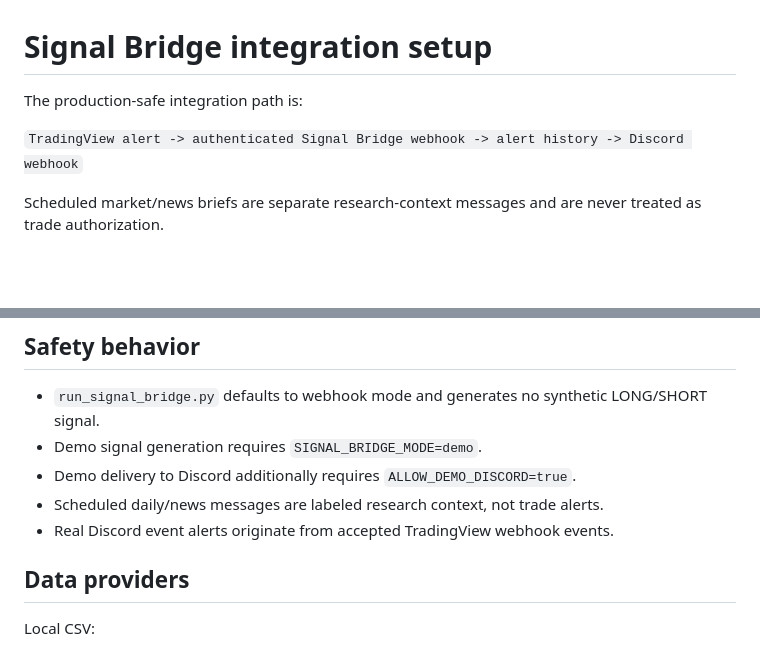
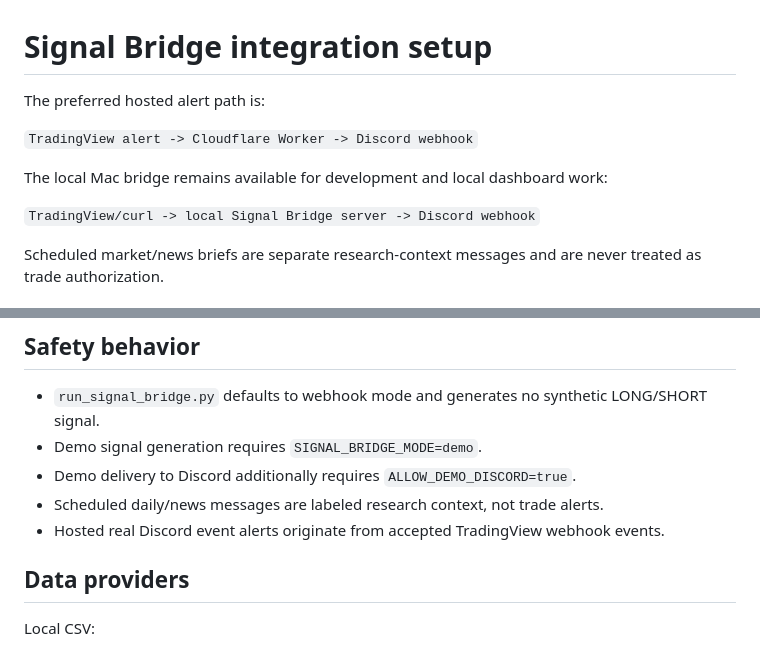
Before and after one commit to mlstretch0422-lang/trader-dashboard, a Markdown page: trading_os/INTEGRATION_SETUP.md, 2 parts joined by grey strips. Drawn GitHub-style; blank space fills up the shorter version.

```diff
--- a/trading_os/INTEGRATION_SETUP.md
+++ b/trading_os/INTEGRATION_SETUP.md
@@ -1,8 +1,12 @@
 # Signal Bridge integration setup
 
-The production-safe integration path is:
+The preferred hosted alert path is:
 
-`TradingView alert -> authenticated Signal Bridge webhook -> alert history -> Discord webhook`
+`TradingView alert -> Cloudflare Worker -> Discord webhook`
+
+The local Mac bridge remains available for development and local dashboard work:
+
+`TradingView/curl -> local Signal Bridge server -> Discord webhook`
 
 Scheduled market/news briefs are separate research-context messages and are never treated as trade authorization.
 
@@ -102,7 +129,7 @@ Logs:
 - Demo signal generation requires `SIGNAL_BRIDGE_MODE=demo`.
 - Demo delivery to Discord additionally requires `ALLOW_DEMO_DISCORD=true`.
 - Scheduled daily/news messages are labeled research context, not trade alerts.
-- Real Discord event alerts originate from accepted TradingView webhook events.
+- Hosted real Discord event alerts originate from accepted TradingView webhook events.
 
 ## Data providers
 
```
Also changed, not shown: other parts of trading_os/INTEGRATION_SETUP.md (+57 -34 lines).
